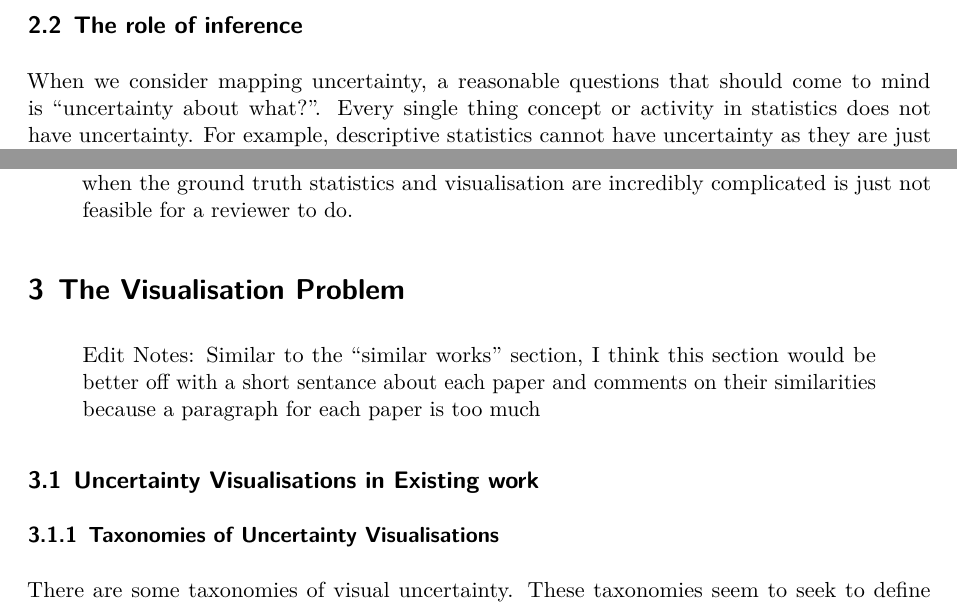
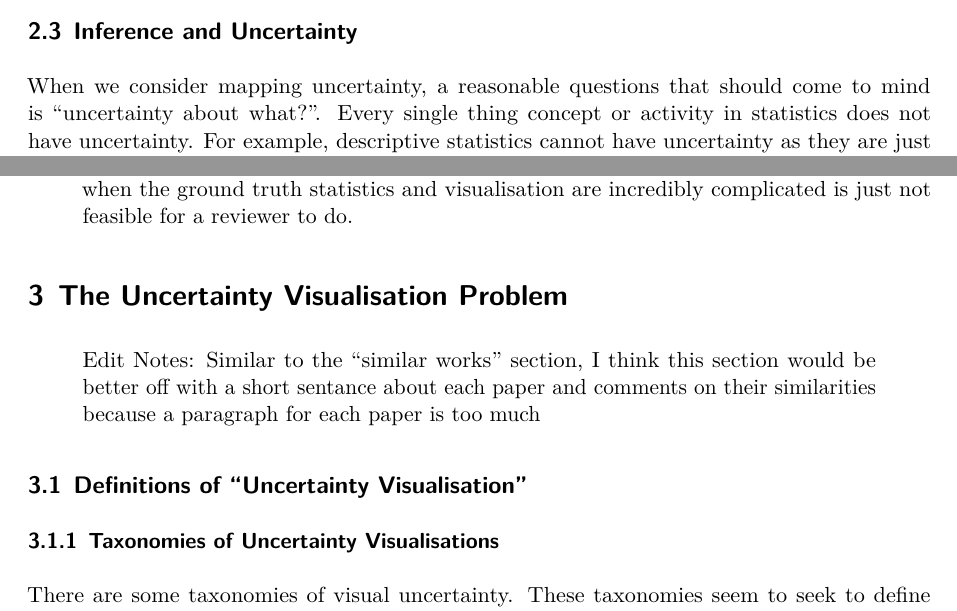
Before and after one commit to harriet-mason/ARSA-UncertaintyLitReview, a Quarto document (paper.qmd): two parts of pages 6 and 10 of 41, joined at a grey line, cut at the place of the change. Rendered offline with R 4.5, knitr and Pandoc in place of Quarto, then LaTeX, with nearby package versions.

Commit message:
several minor edits

```diff
--- a/paper.qmd
+++ b/paper.qmd
@@ -81,7 +81,7 @@
 
 The task of providing an encapsulating mathematical definition of uncertainty is far beyond the scope of this work, however we will discuss an important but commonly misunderstood feature of uncertainty; its relationship to inference.
 
-## The role of inference
+## Inference and Uncertainty
 When we consider mapping uncertainty, a reasonable questions that should come to mind is "uncertainty about what?". Every single thing concept or activity in statistics does not have uncertainty. For example, descriptive statistics cannot have uncertainty as they are just describing statistics as they are, the sample mean is the sample mean, we are not uncertain about its value. A sample variance describes dispersion, which is also how we describe uncertainty, but the sample variance in of itself does not have any uncertainty. Most of the mathematical uncertainty concepts have this idea embedded in them. For example, a confidence interval is an interval drawn around the sample mean that will theoretically contain the *populaton mean* 95% of the time. This issue has been noticed several times, however it is often brought up as a *task* dependence rather than an understanding that uncertainty is inherrently linked to inference on a particular statistic. @Wallsten1997 argue that the best method for evaluating or combining subjective probabilities depends on the uncertainty the decision maker wants to represent and why it matters. @Munzner2009 created a nested model for visualisation that highlighted how the first mistake that can be made in a visualisation is in the problem characterisation, and failling to do it well can cause downstream effects and damage the effectivness of a visualisation. @Fischhoff2014 looks at uncertainty visualisation for decision making decides that we should have different ways of communicating uncertainty based off what the user is supposed to do with it. Health have a wide range of metrics used to communicate different risks [@Spiegelhalter2017] indicating they utilise new statistics based off the specific aspect of risk that is relevant to the issue. This should make it clear that uncertainty only exists when we are performing inference. Therefore it only makes sense to describe uncertainty in terms of something to be uncertain *about*, it is not some a latent feature of statistics and data.
 
 The idea that uncertainty can only be defined in the presence of a motivating question is well grounded in most areas of statistics. The entire process of data analysis, from deciding what should be observed as data through to communicating that data in a plot is governed by human decision and the goal of an analysis. At the philosophical level, applied statistics is simply taking real world entities and boiling them down into probabilistic objects, an ontological process that is largely dependent on our goals [@Otsuka2023]. When we move onto data provenance the issue persists, as what is kept as data and what is tossed away is determined by the motivation of an analysis and what was previously noise can be shown to become signal depending on the resolution of the question [@Meng2014]. After moving onto modelling this issue continues as each research question can be can be categorised as descriptive, predictive, or causal, each of which has its own appropriate statistical methods and motivation agnostic model selection leads to signal devoid of meaning [@Carlin2023]. Even at the final stages of visualisation a lack of understanding of the motivating question make it difficult to untangle what is signal and what is noise, leaving many uncertainty visualisation studies with conflicting results [@Kinkeldey2014]. These cases highlight that uncertainty is defined at *every* stage in relation to our motivating question, from data collection to visualisation. Discussions of uncertainty cannot be had if we are not clear *what* we are uncertain about. Once it is established what we are uncertainty about, we can consider the other elements of uncertainty that need to be defined.
@@ -116,12 +116,11 @@
 - The process of working out whether or not a visualisation shows a piece of information, and if it does, what perceptual task it is mapped to and what assumptions or heuristics need to be used, is *incredibly* time consuming. While this method does predict the results for these experiments with remarkable accuracy, to do it for a large number of plots, especially when the ground truth statistics and visualisation are incredibly complicated is just not feasible for a reviewer to do.
 
 
-# The Visualisation Problem
+# The Uncertainty Visualisation Problem
 
 > Edit Notes: Similar to the "similar works" section, I think this section would be better off with a short sentance about each paper and comments on their similarities because a paragraph for each paper is too much
 
-## Uncertainty Visualisations in Existing work
-
+## Definitions of "Uncertainty Visualisation"
 ### Taxonomies of Uncertainty Visualisations
 There are some taxonomies of visual uncertainty. These taxonomies seem to seek to define "uncertainty visualisation" and a combined term rather than as two separate words. We largely disagree with this conceptualization of uncertainty visualisations as it blurs the line between the mathematical estimations and assumptions (the uncertainty part) and the visual depiction of those mathematical objects (the visualisation part). While we will not focus on these taxonomies, it is still important to mention them and highlight the reasons they are not good practice.
 
```
Also changed, not shown: paper.qmd (4 more changed lines).
